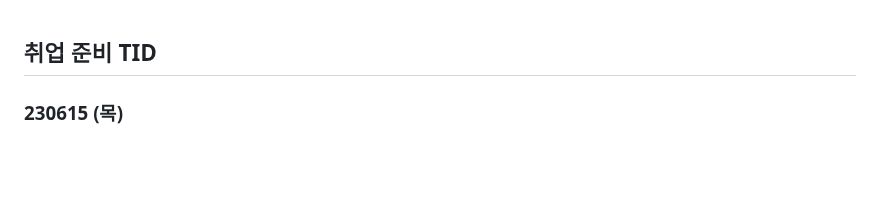
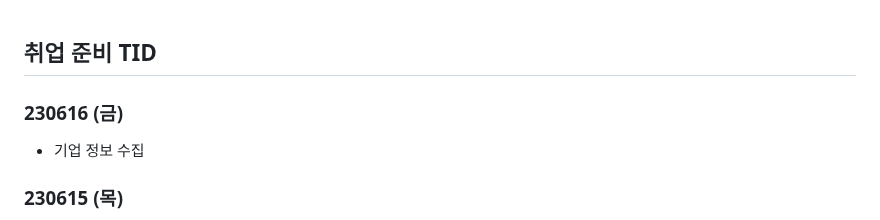
Before and after one commit to Suhwan-Im/TIL, a Markdown page: 13. 취업준비 기간/[취업 준비 TID].md, the part around the change. GitHub-like rendering; blank space fills up the shorter version.

Commit message:
updating_230616

```diff
--- a/13. 취업준비 기간/[취업 준비 TID].md
+++ b/13. 취업준비 기간/[취업 준비 TID].md
@@ -1,4 +1,10 @@
 ## 취업 준비 TID
+
+
+
+### 230616 (금)
+
+- 기업 정보 수집
 
 
 
```
